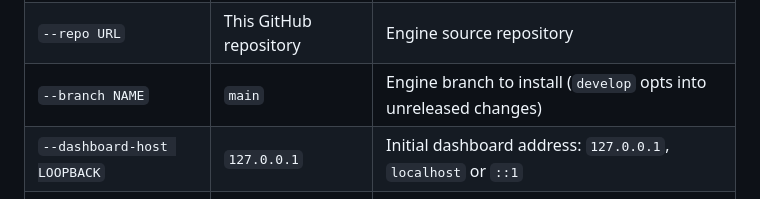
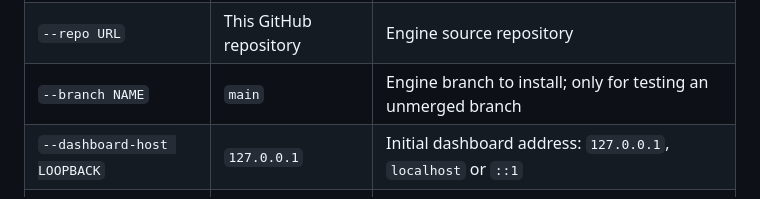
Before and after one commit to lucaslodeiro/ai-factory, a Markdown page: INSTALL.md, the part around the change. GitHub-like rendering.

```diff
--- a/INSTALL.md
+++ b/INSTALL.md
@@ -20,7 +20,7 @@ Installer options:
 |---|---|---|
 | `--dir PATH` | `$HOME/ai-factory` | Installation home; the engine checkout is created under `engine/` |
 | `--repo URL` | This GitHub repository | Engine source repository |
-| `--branch NAME` | `main` | Engine branch to install (`develop` opts into unreleased changes) |
+| `--branch NAME` | `main` | Engine branch to install; only for testing an unmerged branch |
 | `--dashboard-host LOOPBACK` | `127.0.0.1` | Initial dashboard address: `127.0.0.1`, `localhost` or `::1` |
 | `--dashboard-port PORT` | `4173` | Initial dashboard port |
 If the selected port is already occupied, installation chooses the next available port, saves it in `.env`, prints the change and opens the effective URL. For example:
```
Also changed, not shown: README.md (+2 -2 lines).
